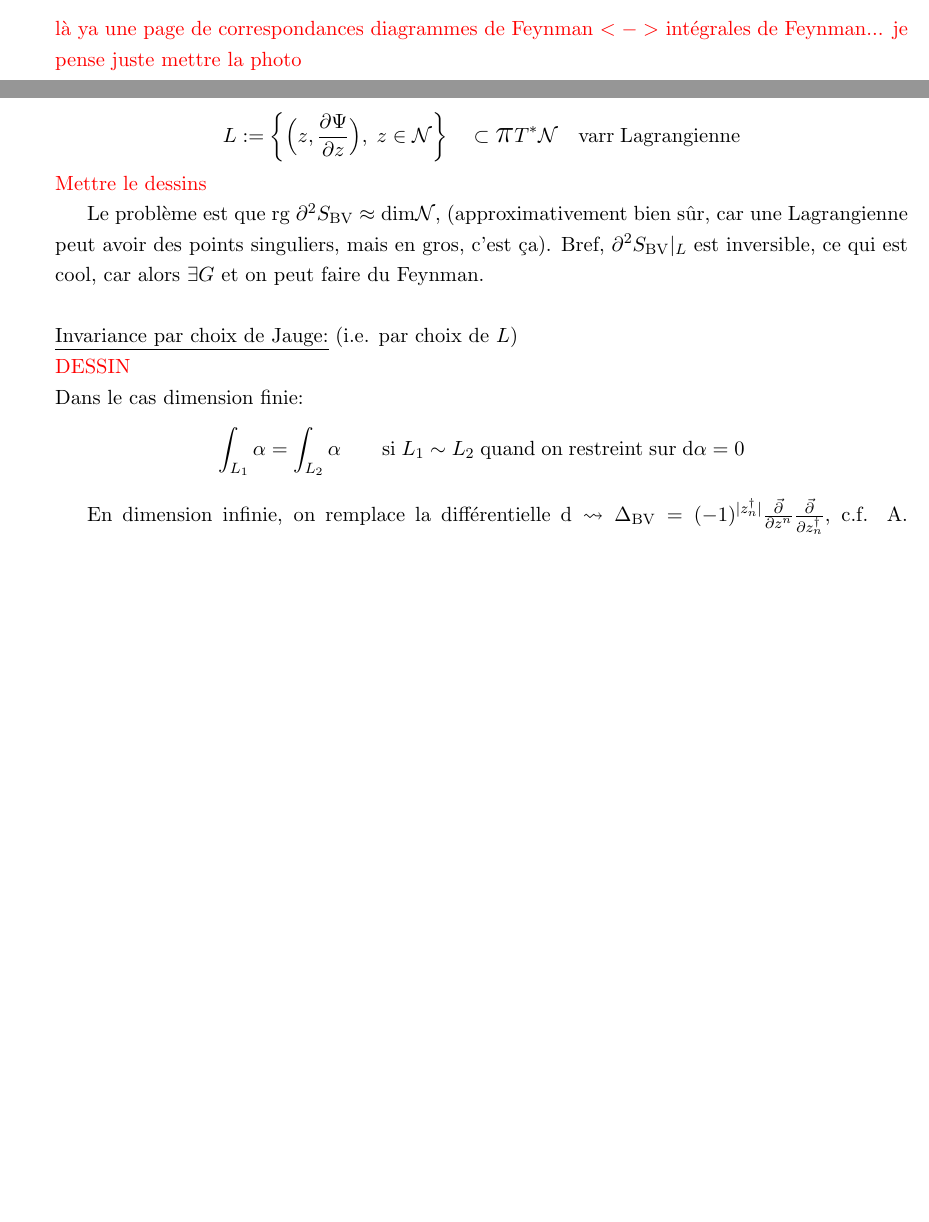
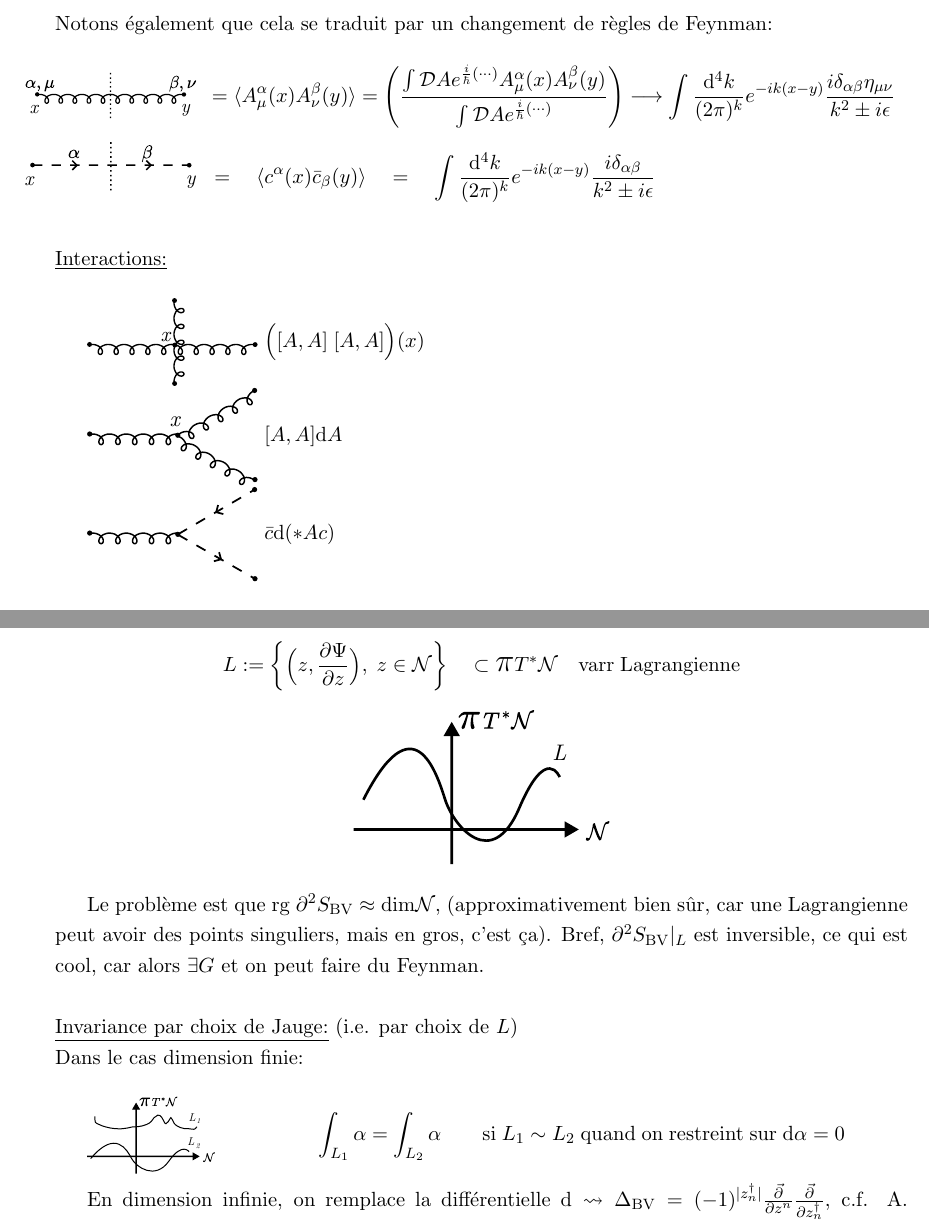
Before and after one commit to SachaAmiel/GeoDiff-PhyMath, a LaTeX document (Lecture_Notes.tex): two parts of pages 33 and 46 of 48 before the commit and two parts of pages 34 and 47 of 49 after it, joined at a grey line, cut at the place of the change, the shorter picture padded with empty space. Compiled offline with pdfLaTeX.

Commit message:
Incorporating drawings and finishing all graphic polishing

```diff
--- a/Lecture_Notes.tex
+++ b/Lecture_Notes.tex
@@ -7,7 +7,8 @@
 \usepackage{cancel}
 \usepackage[dvipsnames]{xcolor}
 \usepackage{relsize}
-\usepackage{hyperref}
+\usepackage{graphicx}
+\usepackage[hidelinks]{hyperref}
 
 \renewcommand{\d}{{\mathrm{d}}}
 \newcommand{\D}{{\mathcal{D}}}
@@ -1252,8 +1259,47 @@ $$(\partial^2S)^{-1} = \left(\begin{matrix}
 		\frac{-1}{|\xi|^2} & 0
 	\end{matrix}}
 \end{matrix}\right)$$
-où la première matrice par bloc est le propagateur.\\ \\
-\color{red}là ya une page de correspondances diagrammes de Feynman $<->$ intégrales de Feynman... je pense juste mettre la photo\color{black}
+où la première matrice par bloc est le propagateur.\newpage
+\noindent Notons également que cela se traduit par un changement de règles de Feynman:\\
+
+\begin{minipage}{.1\textwidth}
+	\!\!\!\!\!\!\!\!\!\!\!\!\!\!\!\!\!\!\includegraphics[width=2\textwidth]{Drawings/Draw_6.pdf}
+\end{minipage}
+\begin{minipage}{.9\textwidth}
+	$$\!\!\!\!= \langle A^\alpha_\mu(x) A_\nu^\beta (y)\rangle  = \left(\frac{\int \D A e^{\frac{i}{\hbar}(\cdot\cdot\cdot)}A^\alpha_\mu(x)A_\nu^\beta(y)}{\int \D A e^{\frac{i}{\hbar}(\cdot\cdot\cdot)}}\right) \longrightarrow  \int \frac{\d^4k}{(2\pi)^k}e^{-ik(x-y)}\frac{i \delta_{\alpha\beta}\eta_{\mu\nu}}{k^2 \pm i\epsilon}$$
+\end{minipage}
+
+\begin{minipage}{.1\textwidth}
+	\!\!\!\!\!\!\!\!\!\!\!\!\!\!\!\!\!\!\includegraphics[width=2\textwidth]{Drawings/Draw_3.pdf}
+\end{minipage}
+\begin{minipage}{.6\textwidth}
+	$$= \quad \langle c^\alpha(x) \bar{c}_\beta (y)\rangle \quad = \quad \int \frac{\d^4k}{(2\pi)^k}e^{-ik(x-y)}\frac{i \delta_{\alpha\beta}}{k^2 \pm i\epsilon}$$
+\end{minipage}\\ \\
+
+\noindent\underline{Interactions:}\\
+
+\begin{minipage}{.2\textwidth}
+	\includegraphics[width=\textwidth]{Drawings/Draw_7.pdf}
+\end{minipage}
+\begin{minipage}{.3\textwidth}
+	$\Big([A,A]\;[A,A]\Big)(x)$
+\end{minipage}
+
+\begin{minipage}{.2\textwidth}
+	\includegraphics[width=\textwidth]{Drawings/Draw_8.pdf}
+\end{minipage}
+\begin{minipage}{.3\textwidth}
+	$[A,A] \d A$
+\end{minipage}
+
+\begin{minipage}{.2\textwidth}
+	\includegraphics[width=\textwidth]{Drawings/Draw_0.pdf}
+\end{minipage}
+\begin{minipage}{.3\textwidth}
+	$\bar c \d (*A c)$
+\end{minipage}
+
+
 \section{Gestion des Symétries: BRST, BV}
 \subsection{Cohomologie fantôme}
 \noindent Il reste à vérifier que:
@@ -1678,14 +1734,21 @@ $$\Sigma\times\mathcal{C}^1(\Sigma,\mathcal{M}) \oplus \Gamma(\Sigma,X^*T\mathca
 Choix de
 $$\underset{z=(x,c,\bar c, \lambda)}{\Psi : \mathcal{N}} \longrightarrow \underset{\;\;:=\ppi\mathbb{R}}{``\mathbb{R}^{0|1}"}$$
 $$L := \left\{\Big(z,\dr\Psi z\Big), \; z\in\mathcal{N}\right\} \quad \subset \ppi  T^*\mathcal{N}\quad \mathrm{varr}\;\mathrm{Lagrangienne} $$
-\color{red} Mettre le dessins\color{black}
+\begin{center}
+	\includegraphics[width=.3\textwidth]{Drawings/Draw_9.pdf}
+\end{center}
 
 Le problème est que $\mathrm{rg}\; \partial^2 S_\mathrm{BV} \approx \mathrm{dim}\mathcal{N}$, (approximativement bien sûr, car une Lagrangienne peut avoir des points singuliers, mais en gros, c'est ça). Bref, $\partial^2S_\mathrm{BV}|_L$ est inversible, ce qui est cool, car alors $\exists G$ et on peut faire du Feynman.\\
 
 \noindent\underline{Invariance par choix de Jauge:} (i.e. par choix de $L$)\\
-\color{red} DESSIN\color{black}\\
-Dans le cas dimension finie:
-$$\int_{L_1} \alpha = \int_{L_2} \alpha \quad \quad \mathrm{si}\; L_1 \sim L_2 \;\mathrm{quand}\;\mathrm{on}\;\mathrm{restreint}\;\mathrm{sur}\; \d\alpha=0$$
+Dans le cas dimension finie:\\
+
+\begin{minipage}{.15\textwidth}
+	\includegraphics[width=\textwidth]{Drawings/Draw_10.pdf}
+\end{minipage}
+\begin{minipage}{.85\textwidth}
+	$$\int_{L_1} \alpha = \int_{L_2} \alpha \quad \quad \mathrm{si}\; L_1 \sim L_2 \;\mathrm{quand}\;\mathrm{on}\;\mathrm{restreint}\;\mathrm{sur}\; \d\alpha=0$$
+\end{minipage}\\
 
 En dimension infinie, on remplace la différentielle $\d  \rightsquigarrow \Delta_\mathrm{BV} = (-1)^{|z^\dag_n|} \frac{\vec\partial}{\partial z^n}\frac{\vec\partial}{\partial z^\dag_n}$, c.f. A. Schwarz pour les détails. Considérons le cas simple suivant:
 \begin{align*}
```
Also changed, not shown: Lecture_Notes.pdf, Lecture_Notes.tex (48 more changed lines).
